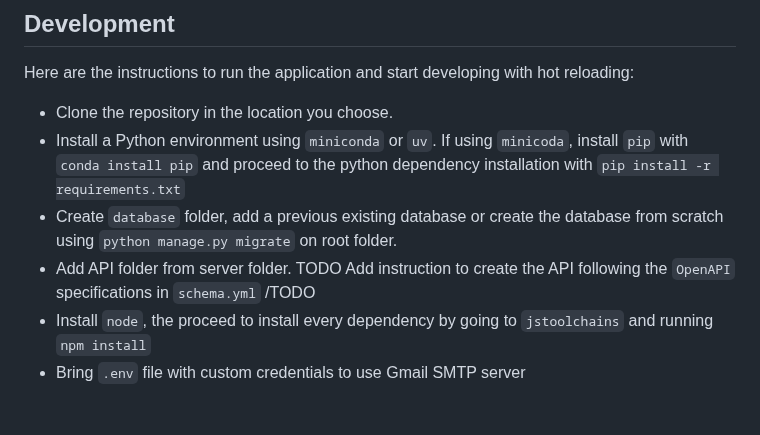
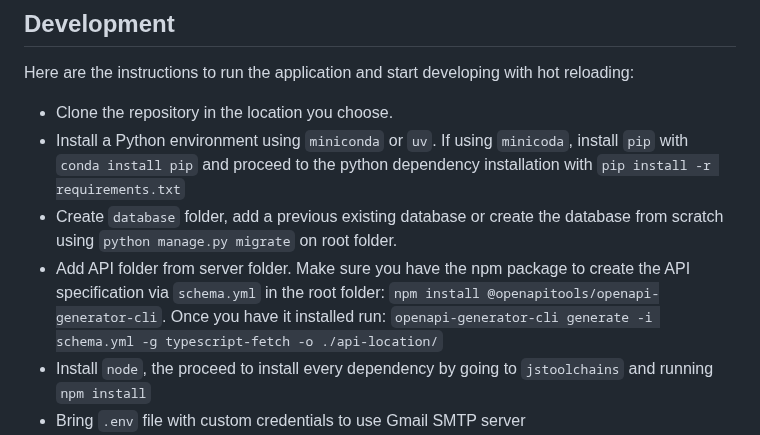
Before and after one commit to juandarr/todo-react-django, a Markdown page: README.md, the part around the change. GitHub-like rendering; blank space fills up the shorter version.

Commit message:
add: documentation about how to create the api using typescript fetch from schema.yml file

```diff
--- a/README.md
+++ b/README.md
@@ -52,7 +52,7 @@ Here are the instructions to run the application and start developing with hot r
 - Clone the repository in the location you choose.
 - Install a Python environment using `miniconda` or `uv`. If using `minicoda`, install `pip` with `conda install pip` and proceed to the python dependency installation with `pip install -r requirements.txt`
 - Create `database` folder, add a previous existing database or create the database from scratch using `python manage.py migrate` on root folder.
-- Add API folder from server folder. TODO Add instruction to create the API following the `OpenAPI` specifications in `schema.yml` /TODO
+- Add API folder from server folder. Make sure you have the npm package to create the API specification via `schema.yml` in the root folder: `npm install @openapitools/openapi-generator-cli`. Once you have it installed run: `openapi-generator-cli generate -i schema.yml -g typescript-fetch -o ./api-location/`
 - Install `node`, the proceed to install every dependency by going to `jstoolchains` and running `npm install`
 - Bring `.env` file with custom credentials to use Gmail SMTP server
 - Modify API call in the `jstoolchains` folder (go to `src\lib\api.ts`), make sure the call is to `127.0.0.1:8000`
```
